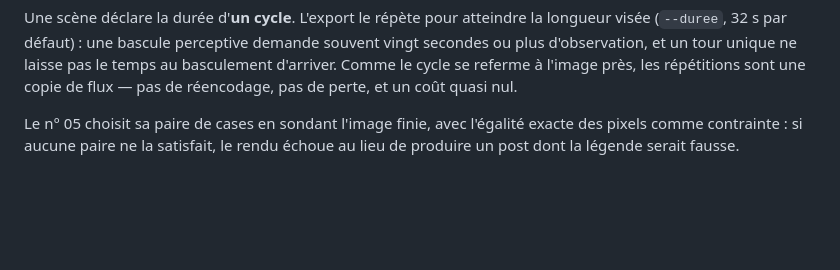
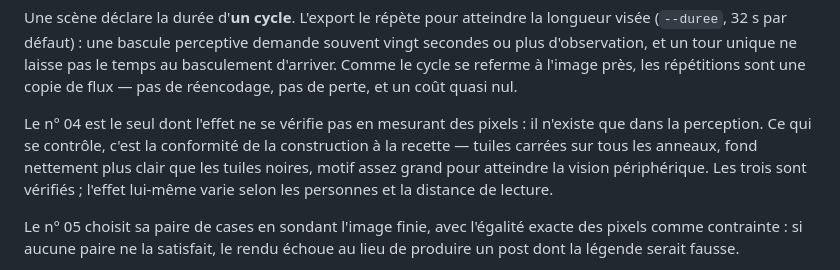
Before and after one commit to astyko25/Illusion, a Markdown page: README.md, the part around the change. Drawn GitHub-style; blank space fills up the shorter version.

Commit message:
Documente ce qui est vérifiable dans le n° 04
La dérive périphérique n'existe que dans la perception : aucune mesure de
pixels ne peut l'attester. Ce qui se contrôle est la conformité de la
construction à la recette, et le README dit lequel des deux est garanti.

Co-Authored-By: Claude Opus 5 <noreply@anthropic.com>
Claude-Session: https://claude.ai/code/session_01AhVgZG1WB3FLnkgpwo14cJ

```diff
--- a/README.md
+++ b/README.md
@@ -36,6 +36,13 @@ souvent vingt secondes ou plus d'observation, et un tour unique ne laisse pas le
 temps au basculement d'arriver. Comme le cycle se referme à l'image près, les
 répétitions sont une copie de flux — pas de réencodage, pas de perte, et un coût
 quasi nul.
+
+Le n° 04 est le seul dont l'effet ne se vérifie pas en mesurant des pixels : il
+n'existe que dans la perception. Ce qui se contrôle, c'est la conformité de la
+construction à la recette — tuiles carrées sur tous les anneaux, fond nettement
+plus clair que les tuiles noires, motif assez grand pour atteindre la vision
+périphérique. Les trois sont vérifiés ; l'effet lui-même varie selon les
+personnes et la distance de lecture.
 
 Le n° 05 choisit sa paire de cases en sondant l'image finie, avec l'égalité
 exacte des pixels comme contrainte : si aucune paire ne la satisfait, le rendu
```
